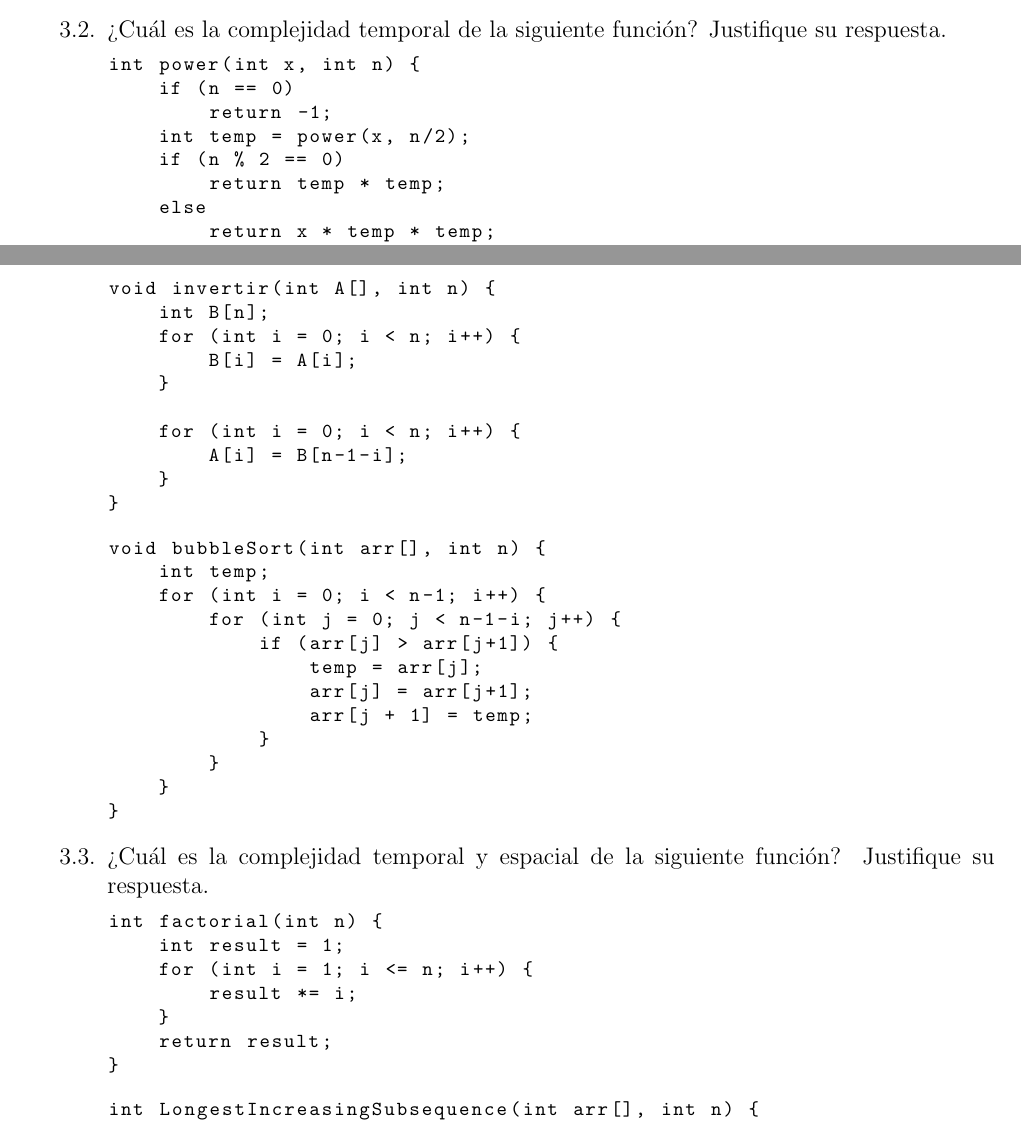
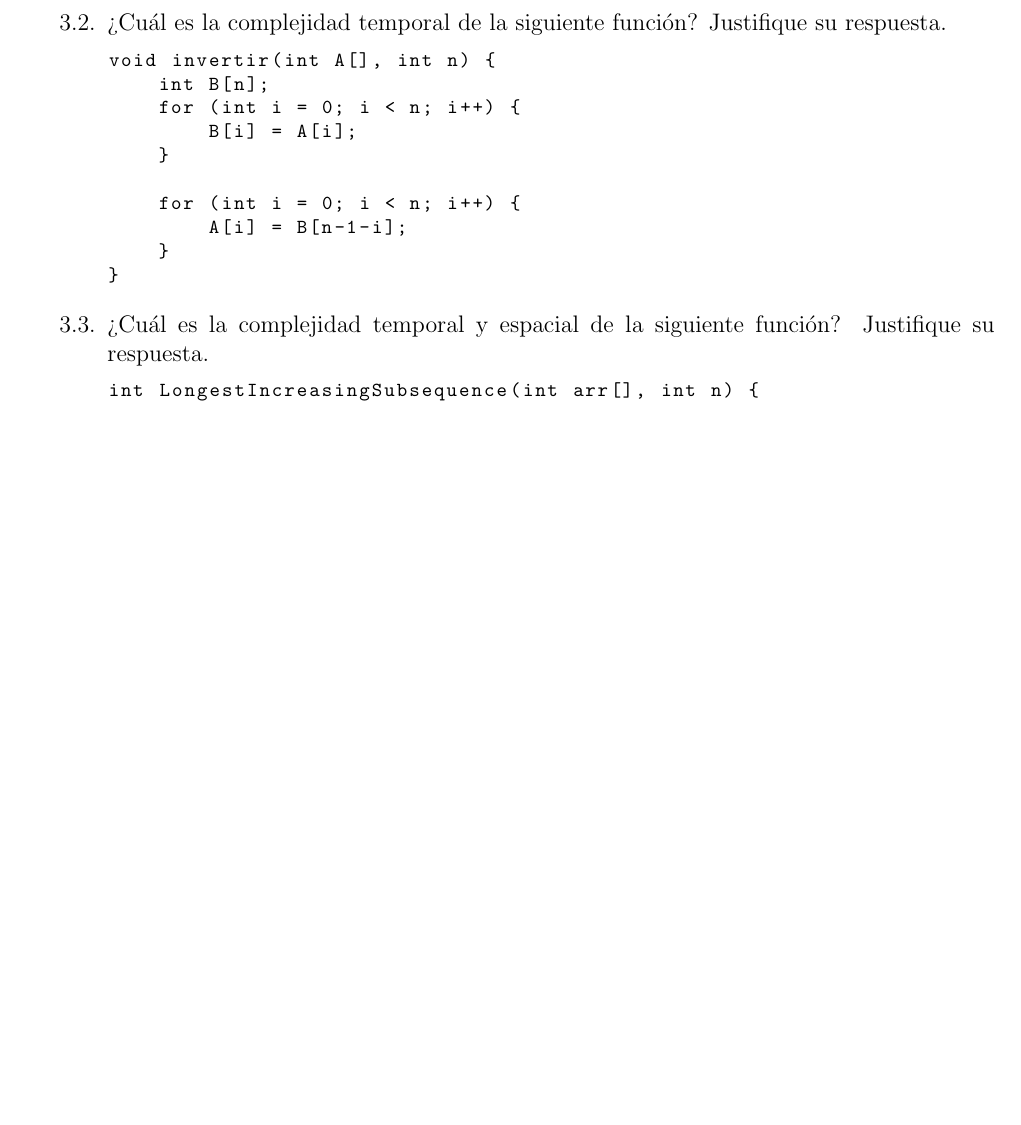
Before and after one commit to otrab/EDA, a LaTeX document (Ayudantia-2/ayudantia2.tex): two parts of pages 1 and 2 of 6 before the commit and part of page 2 of 5 after it, the two joined at a grey line, cut so that both start at the same text, the shorter picture padded with empty space. Compiled offline with pdfLaTeX.

Commit message:
Cambios funciones complejidad

```diff
--- a/Ayudantia-2/ayudantia2.tex
+++ b/Ayudantia-2/ayudantia2.tex
@@ -94,15 +95,4 @@
                 \item ¿Cuál es la complejidad temporal de la siguiente función? Justifique su respuesta.
-                    \begin{lstlisting}[xleftmargin=-14.4em]
-                        int power(int x, int n) {
-                            if (n == 0)
-                                return -1;
-                            int temp = power(x, n/2);
-                            if (n % 2 == 0)
-                                return temp * temp;
-                            else
-                                return x * temp * temp;
-                        }
-                    \end{lstlisting}
                     \begin{lstlisting}[xleftmargin=-14.4em]
                         void invertir(int A[], int n) {
                             int B[n];
@@ -115,30 +105,7 @@
                             }
                         }
                     \end{lstlisting}
-                    \begin{lstlisting}[xleftmargin=-14.4em]
-                        void bubbleSort(int arr[], int n) {
-                            int temp;
-                            for (int i = 0; i < n-1; i++) {
-                                for (int j = 0; j < n-1-i; j++) {
-                                    if (arr[j] > arr[j+1]) {
-                                        temp = arr[j];
-                                        arr[j] = arr[j+1];
-                                        arr[j + 1] = temp;
-                                    }
-                                }
-                            }
-                        }
-                    \end{lstlisting}
                 \item ¿Cuál es la complejidad temporal y espacial de la siguiente función? Justifique su respuesta.
-                    \begin{lstlisting}[xleftmargin=-14.4em]
-                        int factorial(int n) {
-                            int result = 1;
-                            for (int i = 1; i <= n; i++) {
-                                result *= i;
-                            }
-                            return result;
-                        }
-                    \end{lstlisting}
                     \begin{lstlisting}[xleftmargin=-14.4em]
                         int LongestIncreasingSubsequence(int arr[], int n) {
                             int lis[n];
```
Also changed, not shown: Ayudantia-2/ayudantia2.pdf, Ayudantia-2/ayudantia2.tex (1 more changed lines), 5 other files.
